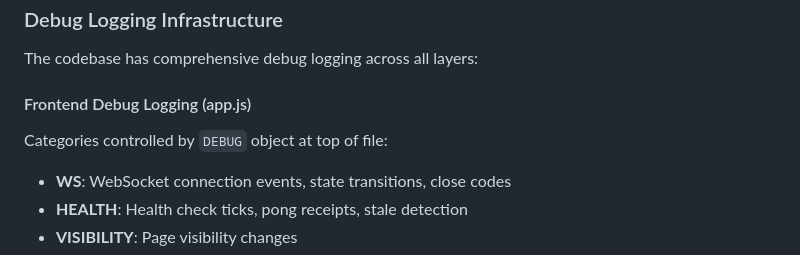
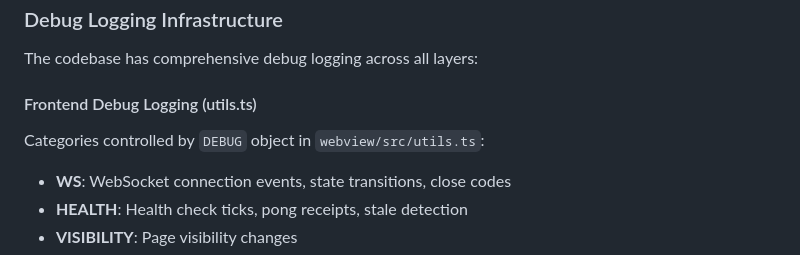
Before and after one commit to salvozappa/detach, a Markdown page: CLAUDE.md, the part around one of its changes. Rendered like a GitHub page.

```diff
--- a/CLAUDE.md
+++ b/CLAUDE.md
@@ -168,8 +202,8 @@ You can ask the human in the loop for any webview frontend logs, investigation,
 
 The codebase has comprehensive debug logging across all layers:
 
-#### Frontend Debug Logging (app.js)
-Categories controlled by `DEBUG` object at top of file:
+#### Frontend Debug Logging (utils.ts)
+Categories controlled by `DEBUG` object in `webview/src/utils.ts`:
 - **WS**: WebSocket connection events, state transitions, close codes
 - **HEALTH**: Health check ticks, pong receipts, stale detection
 - **VISIBILITY**: Page visibility changes
```
Also changed, not shown: other parts of CLAUDE.md (+40 -6 lines).
